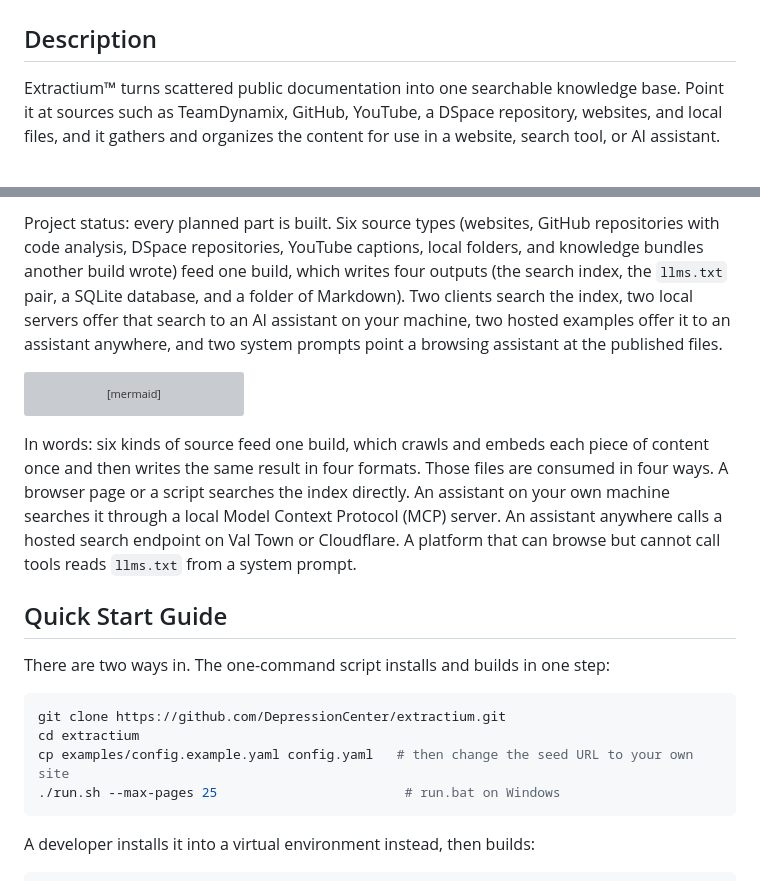
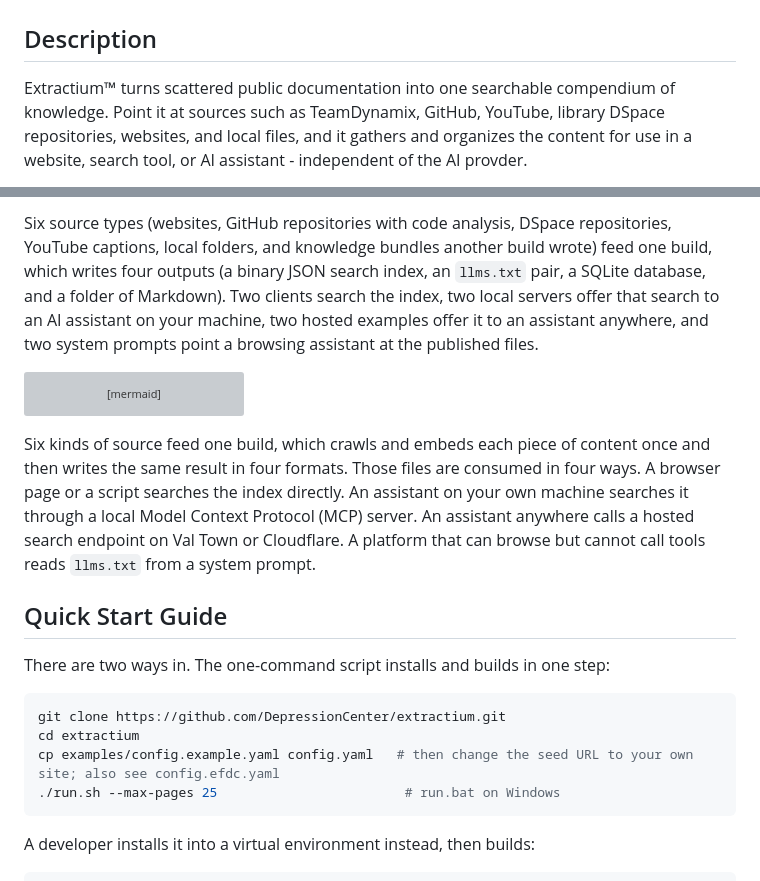
Before and after one commit to DepressionCenter/extractium, a Markdown page: README.md, 2 parts joined by grey strips. Rendered like a GitHub page; grey boxes are pictures that could not be loaded.

Commit message:
Revised README.md for clarity
Revised README.md for clarity.

````diff
--- a/README.md
+++ b/README.md
@@ -25,5 +25,5 @@ with this program. If not, see <https://www.gnu.org/licenses/>.
 # Extractium™
 
 ## Description
-Extractium™ turns scattered public documentation into one searchable knowledge base. Point it at sources such as TeamDynamix, GitHub, YouTube, a DSpace repository, websites, and local files, and it gathers and organizes the content for use in a website, search tool, or AI assistant.
+Extractium™ turns scattered public documentation into one searchable compendium of knowledge. Point it at sources such as TeamDynamix, GitHub, YouTube, library DSpace repositories, websites, and local files, and it gathers and organizes the content for use in a website, search tool, or AI assistant - independent of the AI provder.
 
@@ -31,5 +31,5 @@ Behind the scenes, Extractium™ prepares the content for both keyword and seman
 
-Project status: every planned part is built. Six source types (websites, GitHub repositories with code analysis, DSpace repositories, YouTube captions, local folders, and knowledge bundles another build wrote) feed one build, which writes four outputs (the search index, the `llms.txt` pair, a SQLite database, and a folder of Markdown). Two clients search the index, two local servers offer that search to an AI assistant on your machine, two hosted examples offer it to an assistant anywhere, and two system prompts point a browsing assistant at the published files.
+Six source types (websites, GitHub repositories with code analysis, DSpace repositories, YouTube captions, local folders, and knowledge bundles another build wrote) feed one build, which writes four outputs (a binary JSON search index, an `llms.txt` pair, a SQLite database, and a folder of Markdown). Two clients search the index, two local servers offer that search to an AI assistant on your machine, two hosted examples offer it to an assistant anywhere, and two system prompts point a browsing assistant at the published files.
 
 ```mermaid
 flowchart LR
@@ -49,7 +49,7 @@ flowchart LR
     O --> P[Hosted assistant reading llms.txt]
 ```
 
-In words: six kinds of source feed one build, which crawls and embeds each piece of content once and then writes the same result in four formats. Those files are consumed in four ways. A browser page or a script searches the index directly. An assistant on your own machine searches it through a local Model Context Protocol (MCP) server. An assistant anywhere calls a hosted search endpoint on Val Town or Cloudflare. A platform that can browse but cannot call tools reads `llms.txt` from a system prompt.
+Six kinds of source feed one build, which crawls and embeds each piece of content once and then writes the same result in four formats. Those files are consumed in four ways. A browser page or a script searches the index directly. An assistant on your own machine searches it through a local Model Context Protocol (MCP) server. An assistant anywhere calls a hosted search endpoint on Val Town or Cloudflare. A platform that can browse but cannot call tools reads `llms.txt` from a system prompt.
 
 
 ## Quick Start Guide
@@ -58,7 +58,7 @@ There are two ways in. The one-command script installs and builds in one step:
 ```bash
 git clone https://github.com/DepressionCenter/extractium.git
 cd extractium
-cp examples/config.example.yaml config.yaml   # then change the seed URL to your own site
+cp examples/config.example.yaml config.yaml   # then change the seed URL to your own site; also see config.efdc.yaml
 ./run.sh --max-pages 25                        # run.bat on Windows
 ```
 
````
Also changed, not shown: other parts of README.md (+1 -1 lines).
